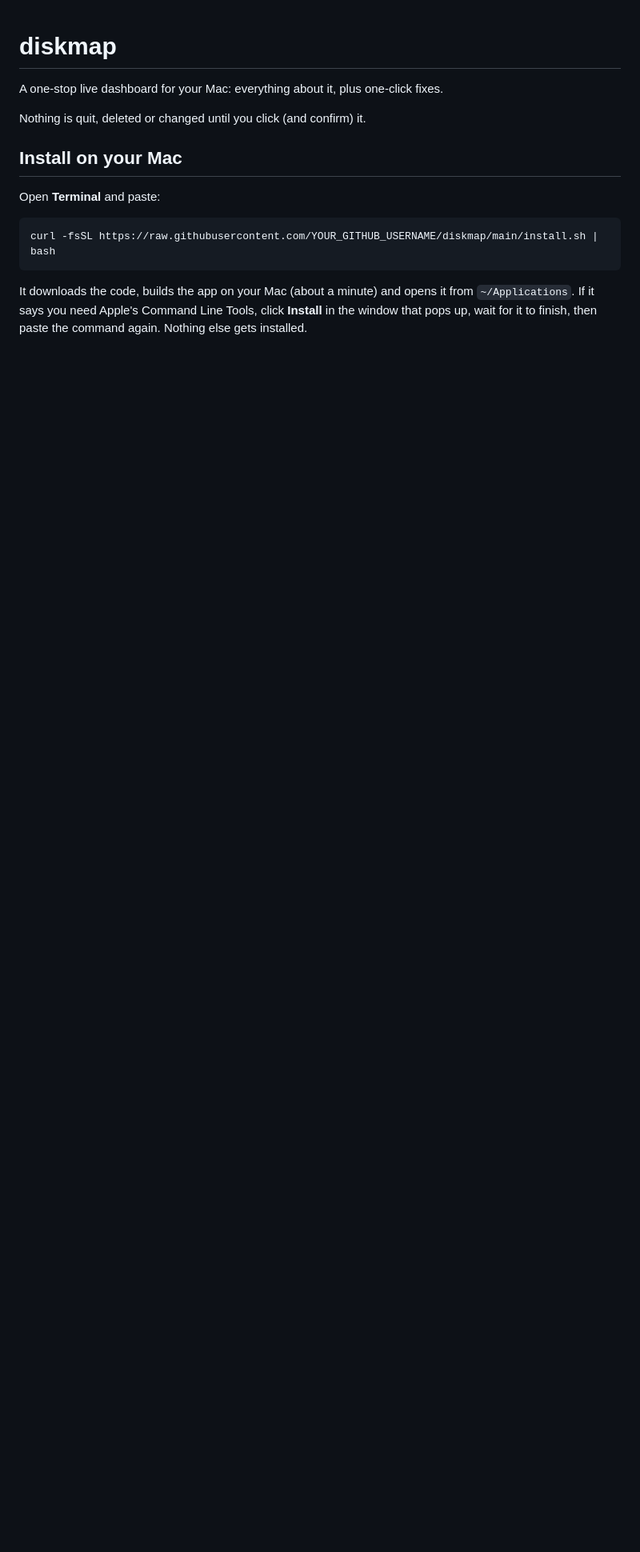
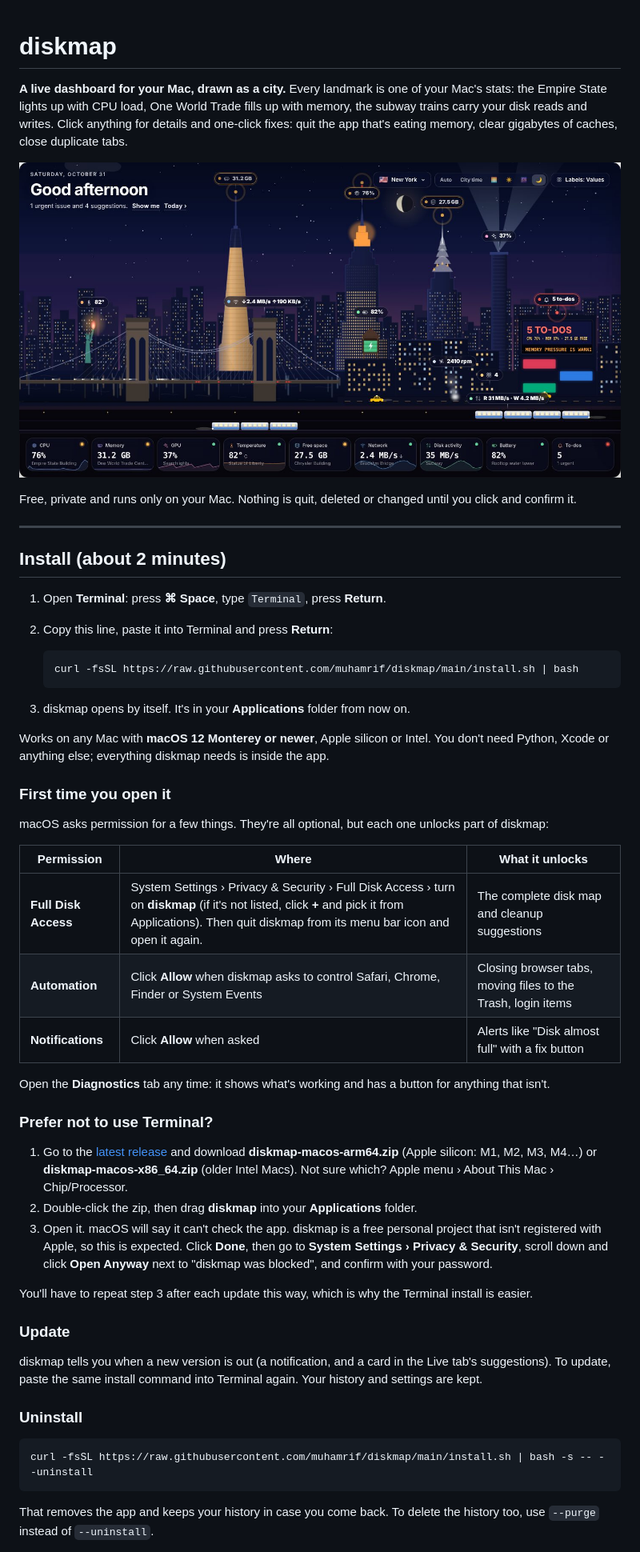
Before and after one commit to muhamrif/diskmap, a Markdown page: README.md, the part around one of its changes. Shown at 80% size. Drawn GitHub-style; pictures changed too: docs/city.jpg (added); blank space fills up the shorter version.

````diff
--- a/README.md
+++ b/README.md
@@ -1,18 +1,64 @@
 # diskmap
 
-A one-stop live dashboard for your Mac: everything about it, plus one-click fixes.
+**A live dashboard for your Mac, drawn as a city.** Every landmark is one of your Mac's stats: the Empire State lights up
+with CPU load, One World Trade fills up with memory, the subway trains carry your disk reads and writes. Click anything
+for details and one-click fixes: quit the app that's eating memory, clear gigabytes of caches, close duplicate tabs.
 
-Nothing is quit, deleted or changed until you click (and confirm) it.
+![diskmap's City view](docs/city.jpg)
 
-## Install on your Mac
+Free, private and runs only on your Mac. Nothing is quit, deleted or changed until you click and confirm it.
 
-Open **Terminal** and paste:
+---
+
+## Install (about 2 minutes)
+
+1. Open **Terminal**: press **⌘ Space**, type `Terminal`, press **Return**.
+2. Copy this line, paste it into Terminal and press **Return**:
+
+   ```bash
+   curl -fsSL https://raw.githubusercontent.com/muhamrif/diskmap/main/install.sh | bash
+   ```
+
+3. diskmap opens by itself. It's in your **Applications** folder from now on.
+
+Works on any Mac with **macOS 12 Monterey or newer**, Apple silicon or Intel. You don't need Python, Xcode or anything
+else; everything diskmap needs is inside the app.
+
+### First time you open it
+
+macOS asks permission for a few things. They're all optional, but each one unlocks part of diskmap:
+
+| Permission | Where | What it unlocks |
+|---|---|---|
+| **Full Disk Access** | System Settings › Privacy & Security › Full Disk Access › turn on **diskmap** (if it's not listed, click **+** and pick it from Applications). Then quit diskmap from its menu bar icon and open it again. | The complete disk map and cleanup suggestions |
+| **Automation** | Click **Allow** when diskmap asks to control Safari, Chrome, Finder or System Events | Closing browser tabs, moving files to the Trash, login items |
+| **Notifications** | Click **Allow** when asked | Alerts like "Disk almost full" with a fix button |
+
+Open the **Diagnostics** tab any time: it shows what's working and has a button for anything that isn't.
+
+### Prefer not to use Terminal?
+
+1. Go to the [latest release](https://github.com/muhamrif/diskmap/releases/latest) and download
+   **diskmap-macos-arm64.zip** (Apple silicon: M1, M2, M3, M4…) or **diskmap-macos-x86_64.zip** (older Intel Macs).
+   Not sure which? Apple menu  › About This Mac › Chip/Processor.
+2. Double-click the zip, then drag **diskmap** into your **Applications** folder.
+3. Open it. macOS will say it can't check the app. diskmap is a free personal project that isn't registered with Apple,
+   so this is expected. Click **Done**, then go to **System Settings › Privacy & Security**, scroll down and click
+   **Open Anyway** next to "diskmap was blocked", and confirm with your password.
+
+You'll have to repeat step 3 after each update this way, which is why the Terminal install is easier.
+
+### Update
+
+diskmap tells you when a new version is out (a notification, and a card in the Live tab's suggestions). To update, paste the same install
+command into Terminal again. Your history and settings are kept.
+
+### Uninstall
 
 ```bash
-curl -fsSL https://raw.githubusercontent.com/YOUR_GITHUB_USERNAME/diskmap/main/install.sh | bash
+curl -fsSL https://raw.githubusercontent.com/muhamrif/diskmap/main/install.sh | bash -s -- --uninstall
 ```
 
-It downloads the code, builds the app on your Mac (about a minute) and opens it from `~/Applications`.
-If it says you need Apple's Command Line Tools, click **Install** in the window that pops up, wait for it to finish,
-then paste the command again. Nothing else gets installed.
+That removes the app and keeps your history in case you come back. To delete the history too, use `--purge` instead of
+`--uninstall`.
 
````
Also changed, not shown: other parts of README.md (+64 -85 lines), RELEASING.md (added, +69 -0 lines), 14 other files.
